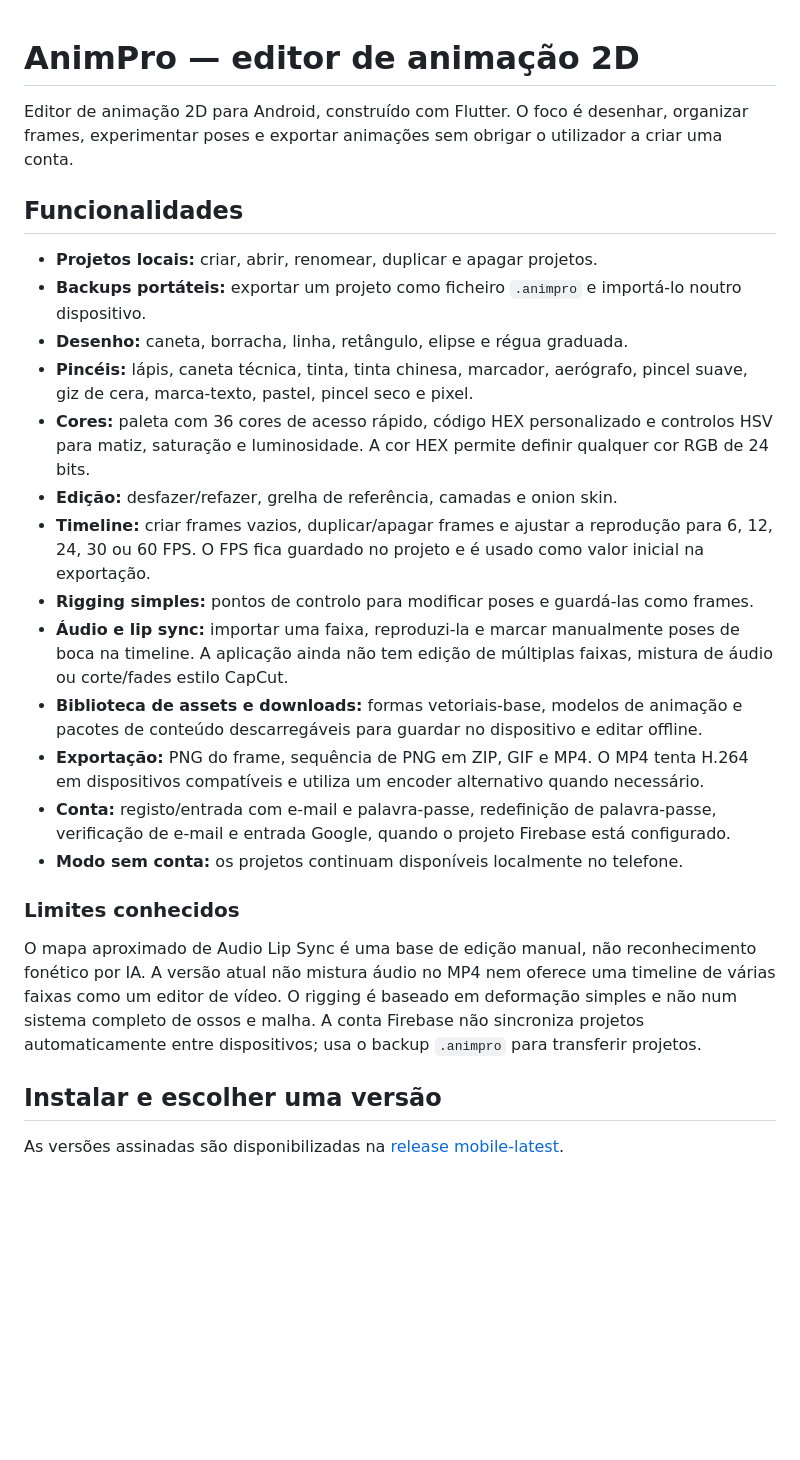
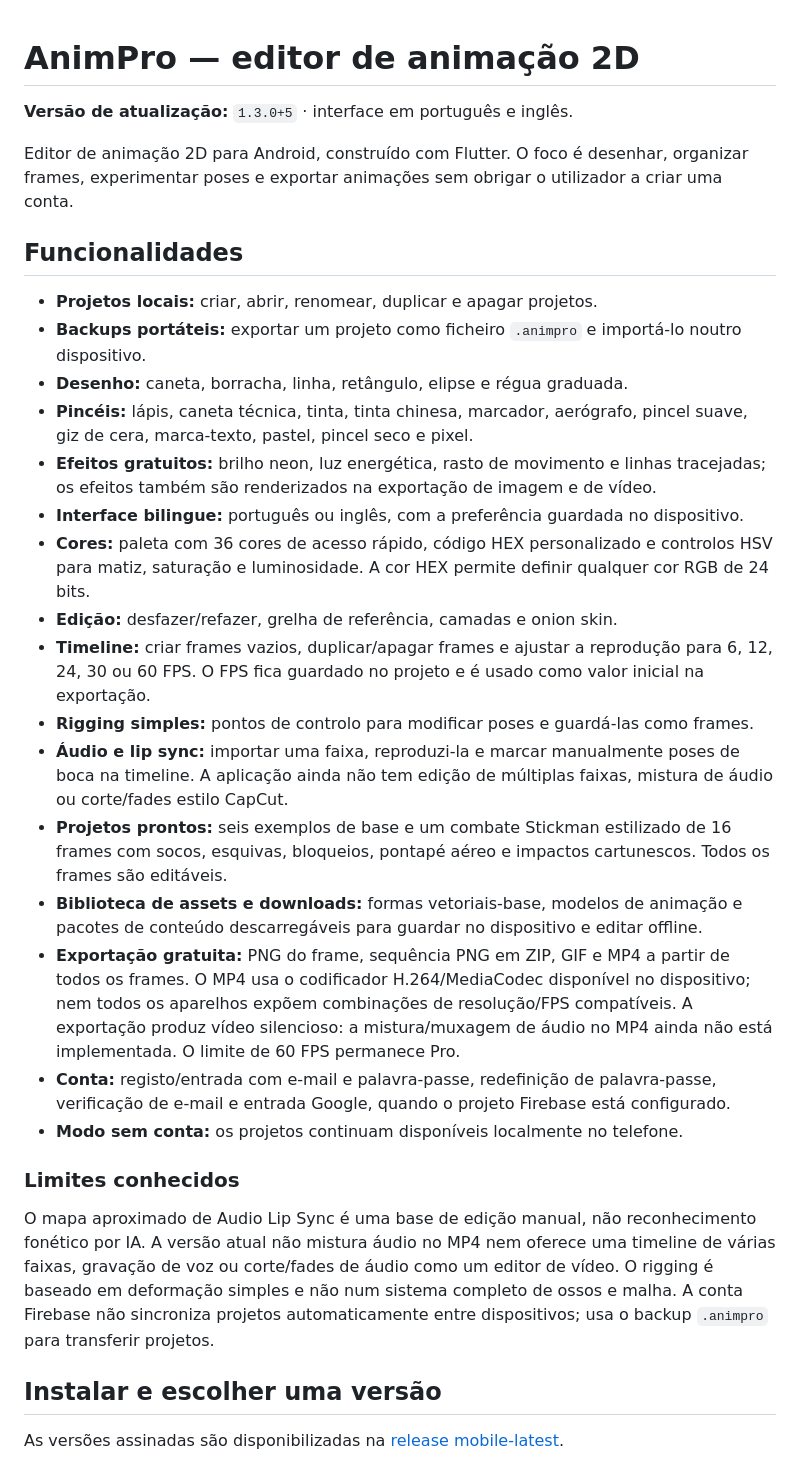
Before and after one commit to nexauren1/Animations-2D-, a Markdown page: README.md, the part around the change. GitHub-like rendering; blank space fills up the shorter version.

Commit message:
Document AnimPro 1.3.0 features and limits

```diff
--- a/README.md
+++ b/README.md
@@ -1,4 +1,6 @@
 # AnimPro — editor de animação 2D
+
+**Versão de atualização:** `1.3.0+5` · interface em português e inglês.
 
 Editor de animação 2D para Android, construído com Flutter. O foco é desenhar, organizar frames, experimentar poses e exportar animações sem obrigar o utilizador a criar uma conta.
 
@@ -8,19 +10,22 @@ Editor de animação 2D para Android, construído com Flutter. O foco é desenha
 - **Backups portáteis:** exportar um projeto como ficheiro `.animpro` e importá-lo noutro dispositivo.
 - **Desenho:** caneta, borracha, linha, retângulo, elipse e régua graduada.
 - **Pincéis:** lápis, caneta técnica, tinta, tinta chinesa, marcador, aerógrafo, pincel suave, giz de cera, marca-texto, pastel, pincel seco e pixel.
+- **Efeitos gratuitos:** brilho neon, luz energética, rasto de movimento e linhas tracejadas; os efeitos também são renderizados na exportação de imagem e de vídeo.
+- **Interface bilingue:** português ou inglês, com a preferência guardada no dispositivo.
 - **Cores:** paleta com 36 cores de acesso rápido, código HEX personalizado e controlos HSV para matiz, saturação e luminosidade. A cor HEX permite definir qualquer cor RGB de 24 bits.
 - **Edição:** desfazer/refazer, grelha de referência, camadas e onion skin.
 - **Timeline:** criar frames vazios, duplicar/apagar frames e ajustar a reprodução para 6, 12, 24, 30 ou 60 FPS. O FPS fica guardado no projeto e é usado como valor inicial na exportação.
 - **Rigging simples:** pontos de controlo para modificar poses e guardá-las como frames.
 - **Áudio e lip sync:** importar uma faixa, reproduzi-la e marcar manualmente poses de boca na timeline. A aplicação ainda não tem edição de múltiplas faixas, mistura de áudio ou corte/fades estilo CapCut.
+- **Projetos prontos:** seis exemplos de base e um combate Stickman estilizado de 16 frames com socos, esquivas, bloqueios, pontapé aéreo e impactos cartunescos. Todos os frames são editáveis.
 - **Biblioteca de assets e downloads:** formas vetoriais-base, modelos de animação e pacotes de conteúdo descarregáveis para guardar no dispositivo e editar offline.
-- **Exportação:** PNG do frame, sequência de PNG em ZIP, GIF e MP4. O MP4 tenta H.264 em dispositivos compatíveis e utiliza um encoder alternativo quando necessário.
+- **Exportação gratuita:** PNG do frame, sequência PNG em ZIP, GIF e MP4 a partir de todos os frames. O MP4 usa o codificador H.264/MediaCodec disponível no dispositivo; nem todos os aparelhos expõem combinações de resolução/FPS compatíveis. A exportação produz vídeo silencioso: a mistura/muxagem de áudio no MP4 ainda não está implementada. O limite de 60 FPS permanece Pro.
 - **Conta:** registo/entrada com e-mail e palavra-passe, redefinição de palavra-passe, verificação de e-mail e entrada Google, quando o projeto Firebase está configurado.
 - **Modo sem conta:** os projetos continuam disponíveis localmente no telefone.
 
 ### Limites conhecidos
 
-O mapa aproximado de Audio Lip Sync é uma base de edição manual, não reconhecimento fonético por IA. A versão atual não mistura áudio no MP4 nem oferece uma timeline de várias faixas como um editor de vídeo. O rigging é baseado em deformação simples e não num sistema completo de ossos e malha. A conta Firebase não sincroniza projetos automaticamente entre dispositivos; usa o backup `.animpro` para transferir projetos.
+O mapa aproximado de Audio Lip Sync é uma base de edição manual, não reconhecimento fonético por IA. A versão atual não mistura áudio no MP4 nem oferece uma timeline de várias faixas, gravação de voz ou corte/fades de áudio como um editor de vídeo. O rigging é baseado em deformação simples e não num sistema completo de ossos e malha. A conta Firebase não sincroniza projetos automaticamente entre dispositivos; usa o backup `.animpro` para transferir projetos.
 
 ## Instalar e escolher uma versão
 
```
